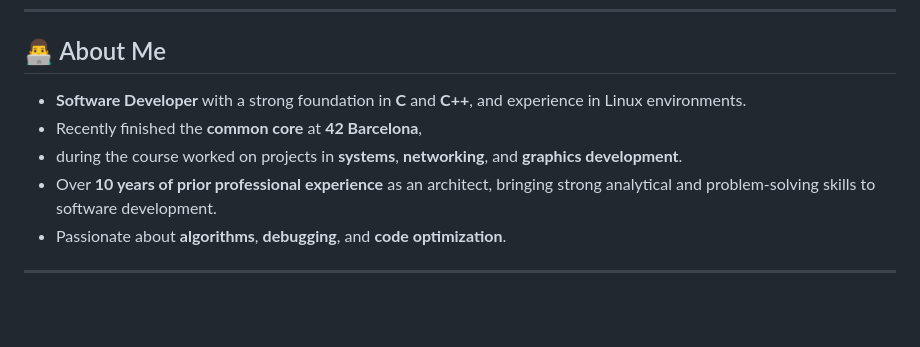
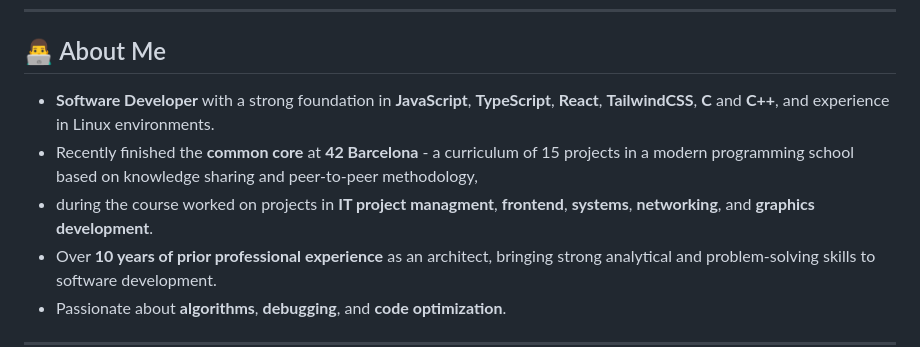
Before and after one commit to mpietrza/mpietrza, a Markdown page: README.md, the part around the change. Rendered like a GitHub page; blank space fills up the shorter version.

Commit message:
Revise About Me section with new skills and projects
Updated skills and project experience in the About Me section.

```diff
--- a/README.md
+++ b/README.md
@@ -9,9 +9,9 @@
 ---
 
 ## 👨‍💻 About Me
-- **Software Developer** with a strong foundation in **C** and **C++**, and experience in Linux environments.
-- Recently finished the **common core** at **42 Barcelona**,
-- during the course worked on projects in **systems**, **networking**, and **graphics development**.
+- **Software Developer** with a strong foundation in **JavaScript**, **TypeScript**, **React**, **TailwindCSS**, **C** and **C++**, and experience in Linux environments.
+- Recently finished the **common core** at **42 Barcelona** - a curriculum of 15 projects in a modern programming school based on knowledge sharing and peer-to-peer methodology,
+- during the course worked on projects in **IT project managment**, **frontend**, **systems**, **networking**, and **graphics development**.
 - Over **10 years of prior professional experience** as an architect, bringing strong analytical and problem-solving skills to software development.
 - Passionate about **algorithms**, **debugging**, and **code optimization**.
 
```
